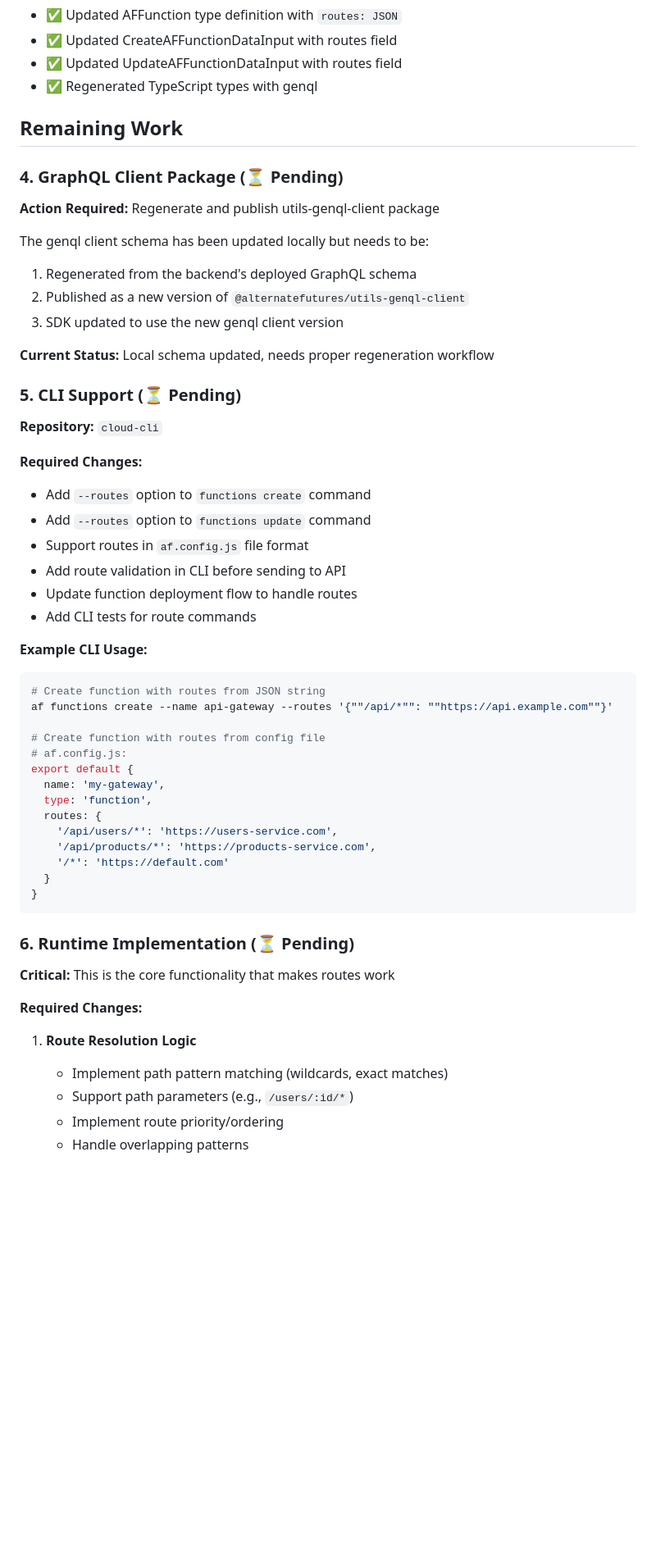
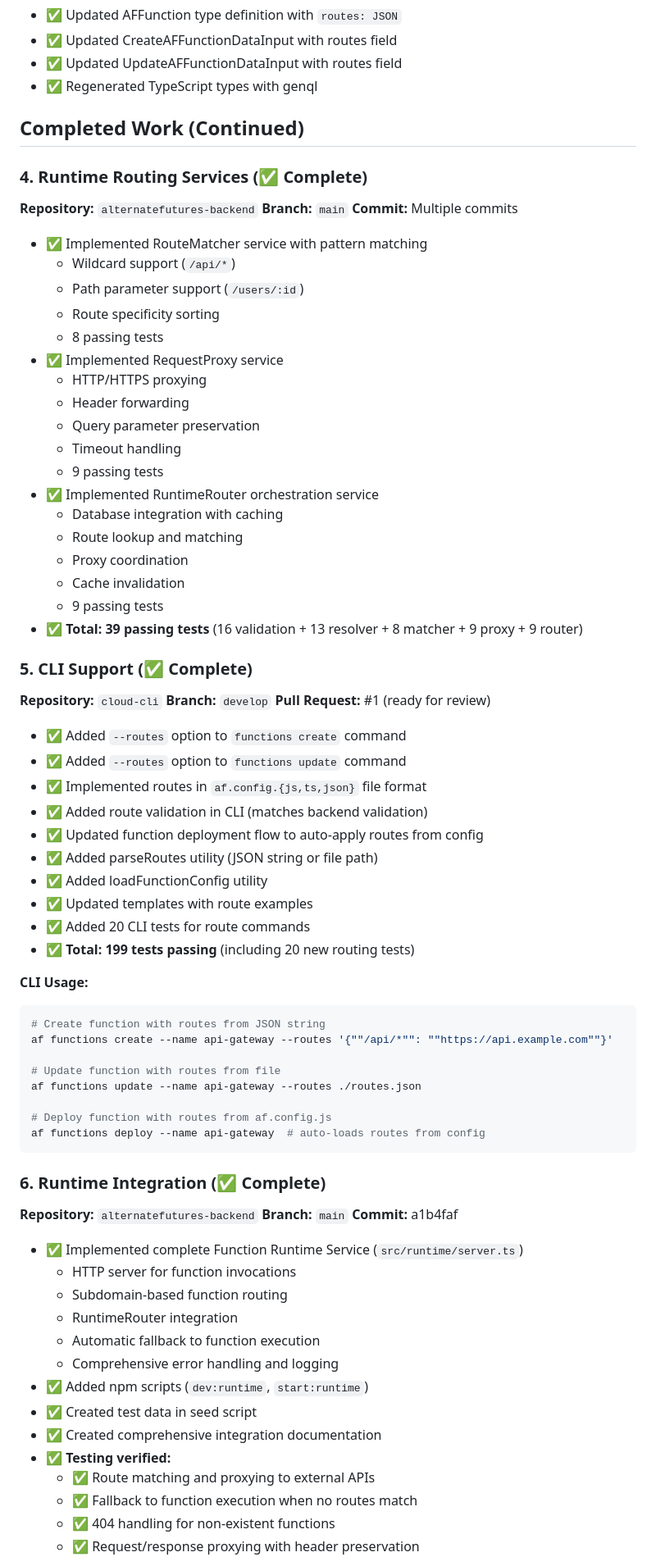
Before and after one commit to alternatefutures/service-cloud-api, a Markdown page: docs/route-implementation-status.md, the part around one of its changes. Shown at 82% size. Rendered like a GitHub page; blank space fills up the shorter version.

````diff
--- a/docs/route-implementation-status.md
+++ b/docs/route-implementation-status.md
@@ -51,54 +51,77 @@ This document tracks the implementation status of the native routing/proxy featu
 - ✅ Updated UpdateAFFunctionDataInput with routes field
 - ✅ Regenerated TypeScript types with genql
 
-## Remaining Work
+## Completed Work (Continued)
 
-### 4. GraphQL Client Package (⏳ Pending)
-**Action Required:** Regenerate and publish utils-genql-client package
+### 4. Runtime Routing Services (✅ Complete)
+**Repository:** `alternatefutures-backend`
+**Branch:** `main`
+**Commit:** Multiple commits
 
-The genql client schema has been updated locally but needs to be:
-1. Regenerated from the backend's deployed GraphQL schema
-2. Published as a new version of `@alternatefutures/utils-genql-client`
-3. SDK updated to use the new genql client version
+- ✅ Implemented RouteMatcher service with pattern matching
+  - Wildcard support (`/api/*`)
+  - Path parameter support (`/users/:id`)
+  - Route specificity sorting
+  - 8 passing tests
+- ✅ Implemented RequestProxy service
+  - HTTP/HTTPS proxying
+  - Header forwarding
+  - Query parameter preservation
+  - Timeout handling
+  - 9 passing tests
+- ✅ Implemented RuntimeRouter orchestration service
+  - Database integration with caching
+  - Route lookup and matching
+  - Proxy coordination
+  - Cache invalidation
+  - 9 passing tests
+- ✅ **Total: 39 passing tests** (16 validation + 13 resolver + 8 matcher + 9 proxy + 9 router)
 
-**Current Status:** Local schema updated, needs proper regeneration workflow
+### 5. CLI Support (✅ Complete)
+**Repository:** `cloud-cli`
+**Branch:** `develop`
+**Pull Request:** #1 (ready for review)
 
-### 5. CLI Support (⏳ Pending)
-**Repository:** `cloud-cli`
+- ✅ Added `--routes` option to `functions create` command
+- ✅ Added `--routes` option to `functions update` command
+- ✅ Implemented routes in `af.config.{js,ts,json}` file format
+- ✅ Added route validation in CLI (matches backend validation)
+- ✅ Updated function deployment flow to auto-apply routes from config
+- ✅ Added parseRoutes utility (JSON string or file path)
+- ✅ Added loadFunctionConfig utility
+- ✅ Updated templates with route examples
+- ✅ Added 20 CLI tests for route commands
+- ✅ **Total: 199 tests passing** (including 20 new routing tests)
 
-**Required Changes:**
-- Add `--routes` option to `functions create` command
-- Add `--routes` option to `functions update` command
-- Support routes in `af.config.js` file format
-- Add route validation in CLI before sending to API
-- Update function deployment flow to handle routes
-- Add CLI tests for route commands
-
-**Example CLI Usage:**
+**CLI Usage:**
 ```bash
 # Create function with routes from JSON string
 af functions create --name api-gateway --routes '{""/api/*"": ""https://api.example.com""}'
 
-# Create function with routes from config file
-# af.config.js:
-export default {
-  name: 'my-gateway',
-  type: 'function',
-  routes: {
-    '/api/users/*': 'https://users-service.com',
-    '/api/products/*': 'https://products-service.com',
-    '/*': 'https://default.com'
-  }
-}
+# Update function with routes from file
+af functions update --name api-gateway --routes ./routes.json
+
+# Deploy function with routes from af.config.js
+af functions deploy --name api-gateway  # auto-loads routes from config
 ```
 
-### 6. Runtime Implementation (⏳ Pending)
-**Critical:** This is the core functionality that makes routes work
+### 6. Runtime Integration (✅ Complete)
+**Repository:** `alternatefutures-backend`
+**Branch:** `main`
+**Commit:** a1b4faf
 
-**Required Changes:**
-1. **Route Resolution Logic**
-   - Implement path pattern matching (wildcards, exact matches)
-   - Support path parameters (e.g., `/users/:id/*`)
-   - Implement route priority/ordering
-   - Handle overlapping patterns
+- ✅ Implemented complete Function Runtime Service (`src/runtime/server.ts`)
+  - HTTP server for function invocations
+  - Subdomain-based function routing
+  - RuntimeRouter integration
+  - Automatic fallback to function execution
+  - Comprehensive error handling and logging
+- ✅ Added npm scripts (`dev:runtime`, `start:runtime`)
+- ✅ Created test data in seed script
+- ✅ Created comprehensive integration documentation
+- ✅ **Testing verified:**
+  - ✅ Route matching and proxying to external APIs
+  - ✅ Fallback to function execution when no routes match
+  - ✅ 404 handling for non-existent functions
+  - ✅ Request/response proxying with header preservation
 
````
Also changed, not shown: other parts of docs/route-implementation-status.md (+117 -80 lines).
